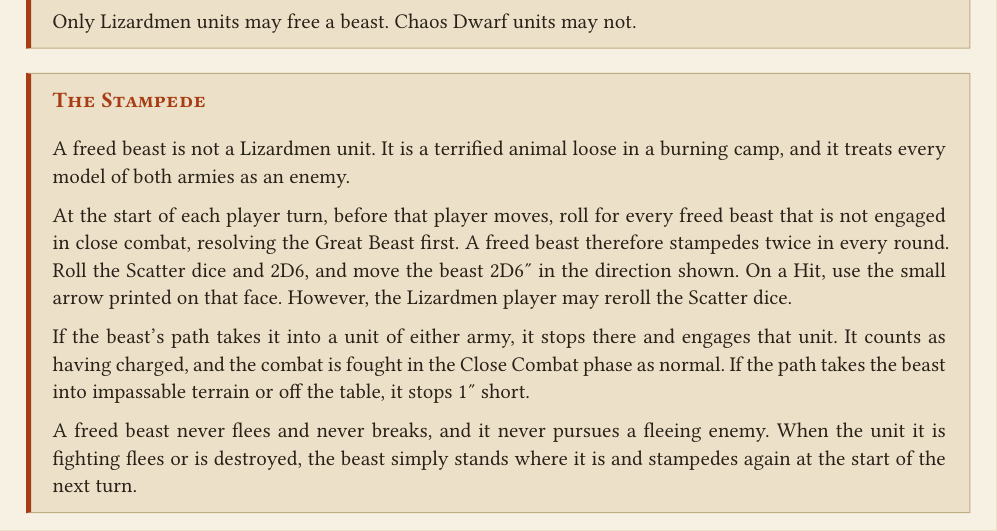
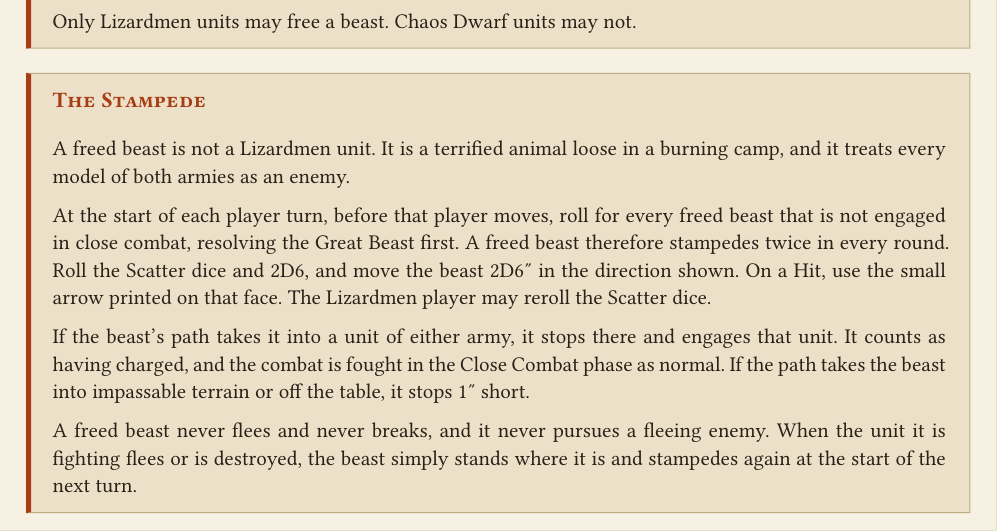
Before and after one commit to dkma26709/the-sigmarite-uprising, a Typst document (scenarios/session-2-battle-1.typ): part of page 4 of 5, cut so that both start at the same text. Compiled offline with Typst 0.15.

Commit message:
Tighten the scatter reroll line
Co-Authored-By: Claude Opus 5 (1M context) <noreply@anthropic.com>
Claude-Session: https://claude.ai/code/session_01Wpjy3daD1pBEmQXtHCmEwH

```diff
--- a/scenarios/session-2-battle-1.typ
+++ b/scenarios/session-2-battle-1.typ
@@ -153,7 +153,7 @@
     first. A freed beast therefore stampedes twice in every round.
     Roll the Scatter dice and 2D6, and move the beast 2D6" in the
     direction shown. On a Hit, use the small arrow printed on that face.
-    However, the Lizardmen player may reroll the Scatter dice.
+    The Lizardmen player may reroll the Scatter dice.
 
     If the beast's path takes it into a unit of either army, it stops there
     and engages that unit. It counts as having charged, and the combat is
```
